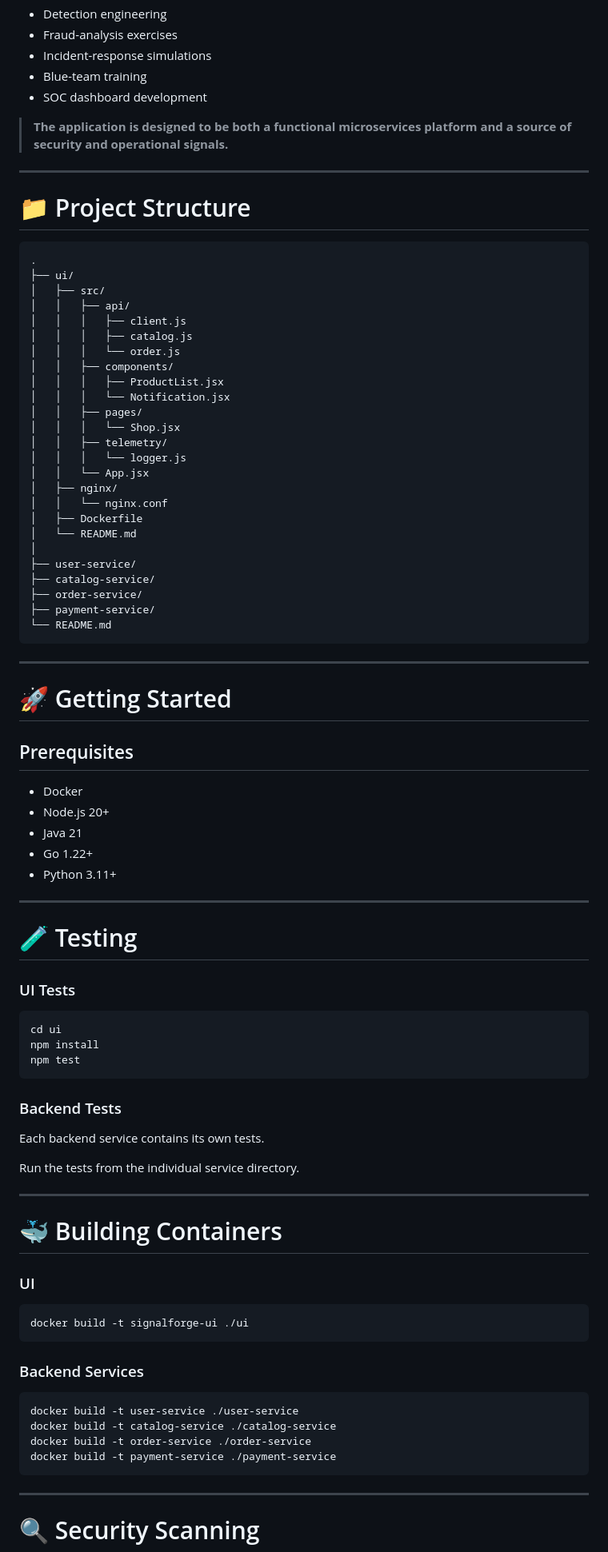
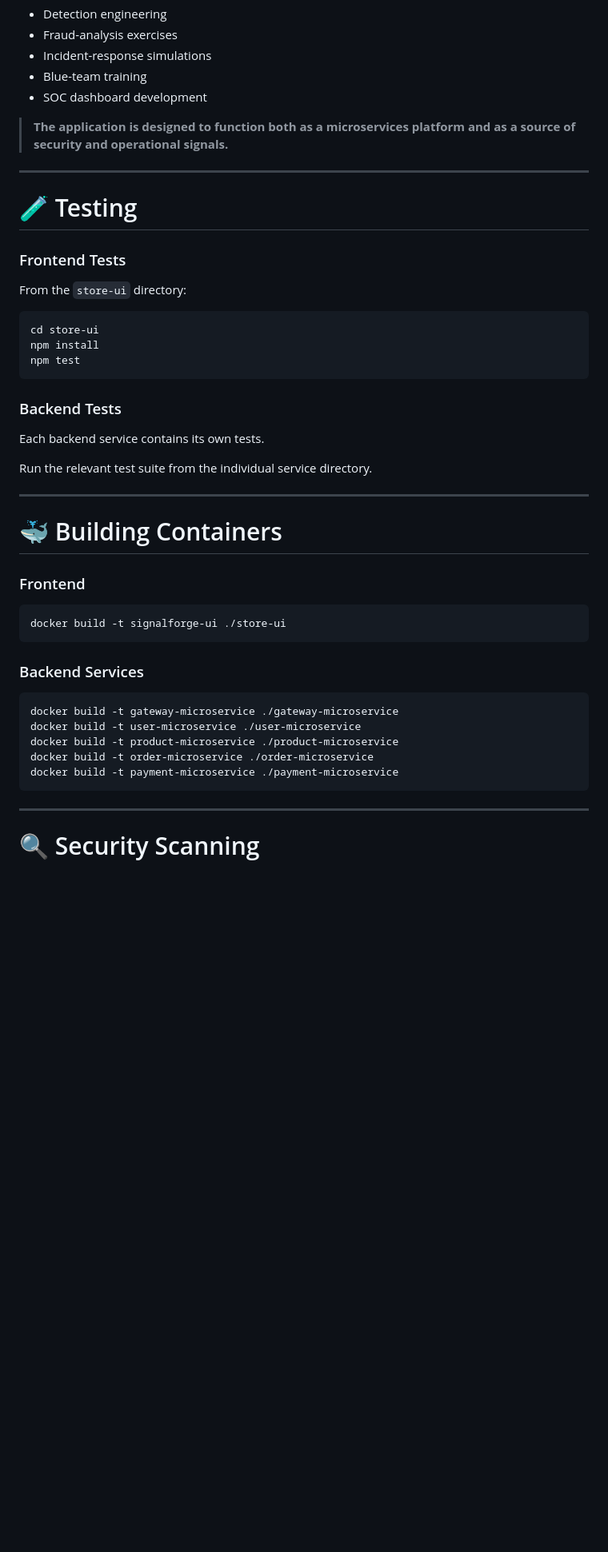
Before and after one commit to maxiemoses-eu/SignalForge, a Markdown page: README.md, the part around one of its changes. Shown at 80% size. Rendered like a GitHub page; blank space fills up the shorter version.

Commit message:
updated the README.md VI

````diff
--- a/README.md
+++ b/README.md
@@ -173,60 +209,18 @@ These signals provide a foundation for future:
 * Blue-team training
 * SOC dashboard development
 
-> **The application is designed to be both a functional microservices platform and a source of security and operational signals.**
-
----
-
-# 📁 Project Structure
-
-```text
-.
-├── ui/
-│   ├── src/
-│   │   ├── api/
-│   │   │   ├── client.js
-│   │   │   ├── catalog.js
-│   │   │   └── order.js
-│   │   ├── components/
-│   │   │   ├── ProductList.jsx
-│   │   │   └── Notification.jsx
-│   │   ├── pages/
-│   │   │   └── Shop.jsx
-│   │   ├── telemetry/
-│   │   │   └── logger.js
-│   │   └── App.jsx
-│   ├── nginx/
-│   │   └── nginx.conf
-│   ├── Dockerfile
-│   └── README.md
-│
-├── user-service/
-├── catalog-service/
-├── order-service/
-├── payment-service/
-└── README.md
-```
-
----
-
-# 🚀 Getting Started
-
-## Prerequisites
-
-* Docker
-* Node.js 20+
-* Java 21
-* Go 1.22+
-* Python 3.11+
+> **The application is designed to function both as a microservices platform and as a source of security and operational signals.**
 
 ---
 
 # 🧪 Testing
 
-### UI Tests
+### Frontend Tests
+
+From the `store-ui` directory:
 
 ```bash
-cd ui
+cd store-ui
 npm install
 npm test
 ```
@@ -235,25 +229,26 @@ npm test
 
 Each backend service contains its own tests.
 
-Run the tests from the individual service directory.
+Run the relevant test suite from the individual service directory.
 
 ---
 
 # 🐳 Building Containers
 
-### UI
+### Frontend
 
 ```bash
-docker build -t signalforge-ui ./ui
+docker build -t signalforge-ui ./store-ui
 ```
 
 ### Backend Services
 
 ```bash
-docker build -t user-service ./user-service
-docker build -t catalog-service ./catalog-service
-docker build -t order-service ./order-service
-docker build -t payment-service ./payment-service
+docker build -t gateway-microservice ./gateway-microservice
+docker build -t user-microservice ./user-microservice
+docker build -t product-microservice ./product-microservice
+docker build -t order-microservice ./order-microservice
+docker build -t payment-microservice ./payment-microservice
 ```
 
 ---
````
Also changed, not shown: other parts of README.md (+96 -59 lines).
